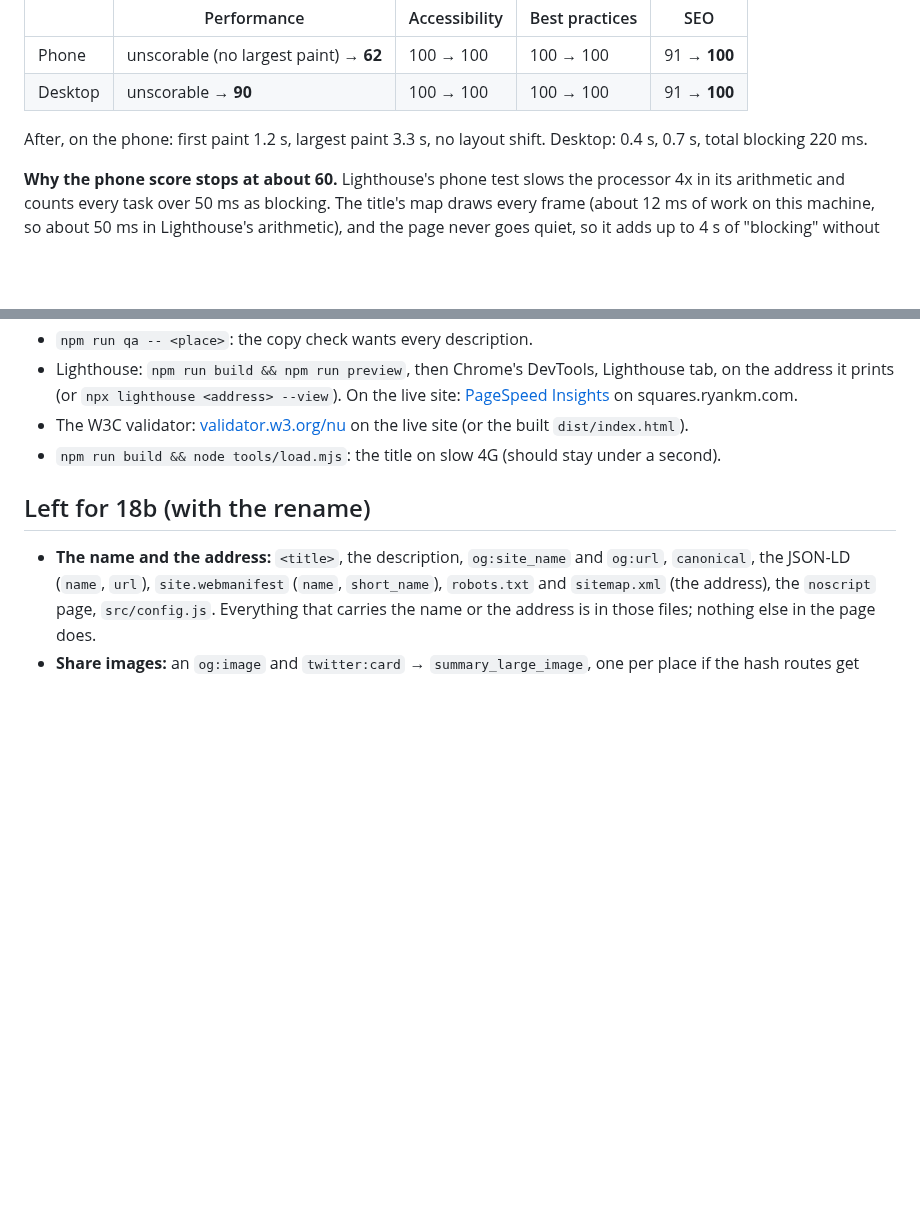
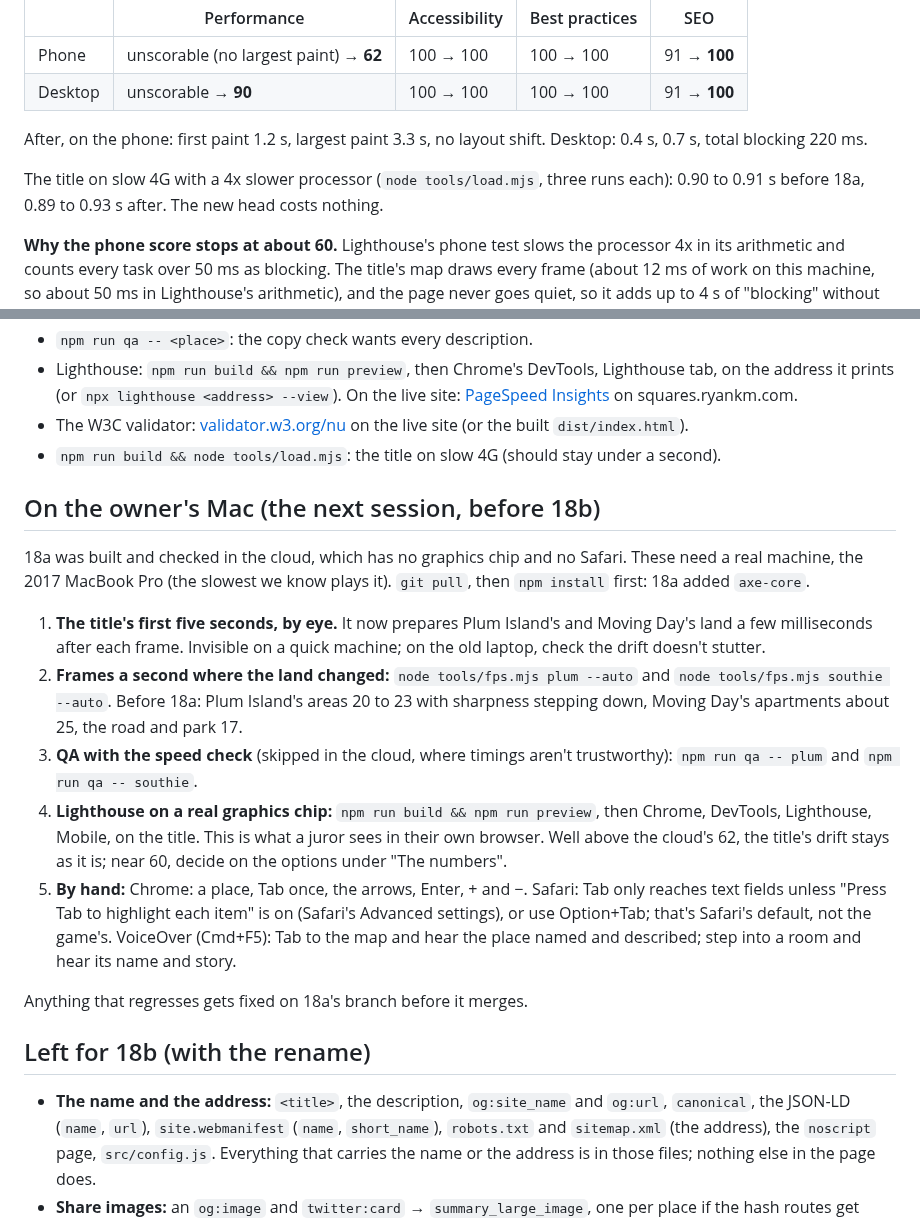
Before and after one commit to uxpreview/squares, a Markdown page: docs/AWWWARDS.md, 2 parts joined by grey strips. GitHub-like rendering; blank space fills up the shorter version.

Commit message:
Docs: 18a's checks for the owner's Mac, and the title's load time
The cloud has no graphics chip or Safari, so frame rates, QA's speed
check, Lighthouse on a real machine, Safari's Tab and VoiceOver are left
for the owner's desktop session before 18b (AWWWARDS.md lists them, with
the numbers to compare against). The title on slow 4G is unchanged by
18a: 0.89 to 0.93 s, against 0.90 to 0.91 s before.

Co-Authored-By: Claude Opus 5.5 <noreply@anthropic.com>
Claude-Session: https://claude.ai/code/session_012kt6BYkQ7LJPaFh8NVjYn6

```diff
--- a/docs/AWWWARDS.md
+++ b/docs/AWWWARDS.md
@@ -46,6 +46,8 @@ Lighthouse 12 in the cloud (no graphics chip: canvas drawing is done by the proc
 
 After, on the phone: first paint 1.2 s, largest paint 3.3 s, no layout shift. Desktop: 0.4 s, 0.7 s, total blocking 220 ms.
 
+The title on slow 4G with a 4x slower processor (`node tools/load.mjs`, three runs each): 0.90 to 0.91 s before 18a, 0.89 to 0.93 s after. The new head costs nothing.
+
 **Why the phone score stops at about 60.** Lighthouse's phone test slows the processor 4x in its arithmetic and counts every task over 50 ms as blocking. The title's map draws every frame (about 12 ms of work on this machine, so about 50 ms in Lighthouse's arithmetic), and the page never goes quiet, so it adds up to 4 s of "blocking" without anything actually stuck. On a real phone the graphics chip does the drawing. What's left that's real is the first frame (about 350 ms: drawing every room of the Block Party for the first time). Options if it matters to the jury: draw the title's map from one cached picture while it drifts, or start the drift after the first second. Neither done; both cost some of the title's life.
 
 **axe** (`npm run a11y`): every screen and state on a phone and a desktop (the title, the picker, a place, a room, its whole list, the Manor at night, the case file, the tide dial, the trail log, the place-complete card): before, low-contrast labels and buttons whose spoken names didn't match their words, on most screens; **none** after.
@@ -59,6 +61,18 @@ After, on the phone: first paint 1.2 s, largest paint 3.3 s, no layout shift. De
 - The W3C validator: [validator.w3.org/nu](https://validator.w3.org/nu/?doc=https%3A%2F%2Fsquares.ryankm.com%2F) on the live site (or the built `dist/index.html`).
 - `npm run build && node tools/load.mjs`: the title on slow 4G (should stay under a second).
 
+## On the owner's Mac (the next session, before 18b)
+
+18a was built and checked in the cloud, which has no graphics chip and no Safari. These need a real machine, the 2017 MacBook Pro (the slowest we know plays it). `git pull`, then `npm install` first: 18a added `axe-core`.
+
+1. **The title's first five seconds, by eye.** It now prepares Plum Island's and Moving Day's land a few milliseconds after each frame. Invisible on a quick machine; on the old laptop, check the drift doesn't stutter.
+2. **Frames a second where the land changed:** `node tools/fps.mjs plum --auto` and `node tools/fps.mjs southie --auto`. Before 18a: Plum Island's areas 20 to 23 with sharpness stepping down, Moving Day's apartments about 25, the road and park 17.
+3. **QA with the speed check** (skipped in the cloud, where timings aren't trustworthy): `npm run qa -- plum` and `npm run qa -- southie`.
+4. **Lighthouse on a real graphics chip:** `npm run build && npm run preview`, then Chrome, DevTools, Lighthouse, Mobile, on the title. This is what a juror sees in their own browser. Well above the cloud's 62, the title's drift stays as it is; near 60, decide on the options under "The numbers".
+5. **By hand:** Chrome: a place, Tab once, the arrows, Enter, + and −. Safari: Tab only reaches text fields unless "Press Tab to highlight each item" is on (Safari's Advanced settings), or use Option+Tab; that's Safari's default, not the game's. VoiceOver (Cmd+F5): Tab to the map and hear the place named and described; step into a room and hear its name and story.
+
+Anything that regresses gets fixed on 18a's branch before it merges.
+
 ## Left for 18b (with the rename)
 
 - **The name and the address:** `<title>`, the description, `og:site_name` and `og:url`, `canonical`, the JSON-LD (`name`, `url`), `site.webmanifest` (`name`, `short_name`), `robots.txt` and `sitemap.xml` (the address), the `noscript` page, `src/config.js`. Everything that carries the name or the address is in those files; nothing else in the page does.
```
Also changed, not shown: docs/ROADMAP.md (+1 -1 lines).
